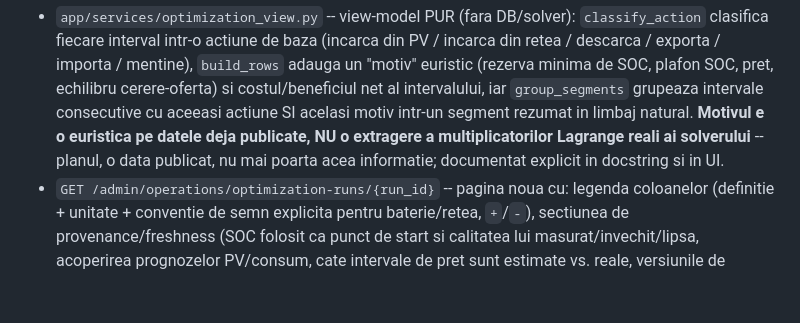
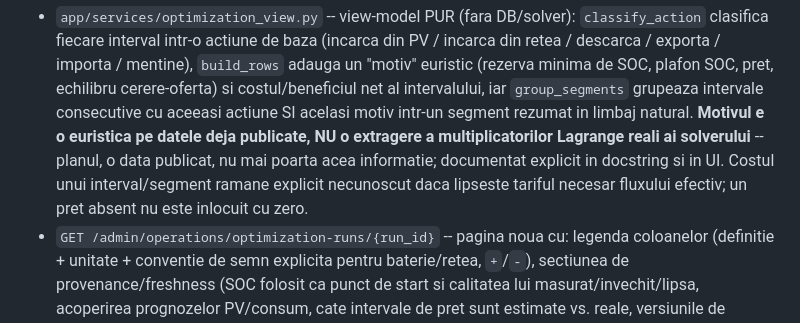
Before and after one commit to bbogdan59/EMS-management-platform, a Markdown page: docs/LIMITATIONS.md, the part around the change. Rendered like a GitHub page; blank space fills up the shorter version.

Commit message:
docs: record unknown-price review invariant

```diff
--- a/docs/LIMITATIONS.md
+++ b/docs/LIMITATIONS.md
@@ -1343,6 +1343,8 @@ lista de rulari).
   a multiplicatorilor Lagrange reali ai solverului** -- planul, o data
   publicat, nu mai poarta acea informatie; documentat explicit in docstring
   si in UI.
+  Costul unui interval/segment ramane explicit necunoscut daca lipseste
+  tariful necesar fluxului efectiv; un pret absent nu este inlocuit cu zero.
 - `GET /admin/operations/optimization-runs/{run_id}` -- pagina noua cu:
   legenda coloanelor (definitie + unitate + conventie de semn explicita
   pentru baterie/retea, `+`/`-`), sectiunea de provenance/freshness
```
